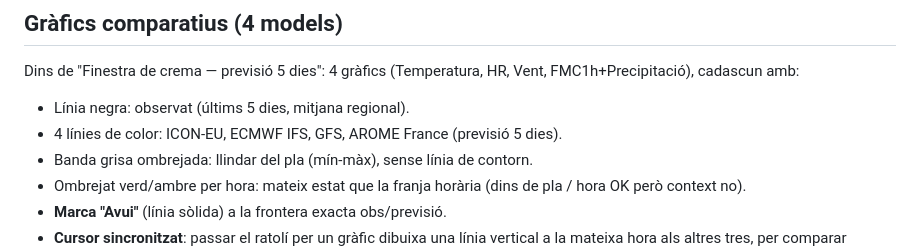
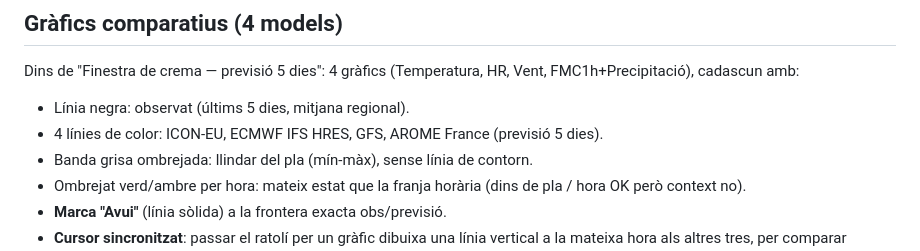
Before and after one commit to PauGuarqueC/crema-viewer, a Markdown page: README.md, the part around the change. Rendered like a GitHub page.

```diff
--- a/README.md
+++ b/README.md
@@ -190,7 +190,7 @@ Dins de "Finestra de crema — previsió 5 dies": 4 gràfics (Temperatura, HR,
 Vent, FMC1h+Precipitació), cadascun amb:
 
 - Línia negra: observat (últims 5 dies, mitjana regional).
-- 4 línies de color: ICON-EU, ECMWF IFS, GFS, AROME France (previsió 5 dies).
+- 4 línies de color: ICON-EU, ECMWF IFS HRES, GFS, AROME France (previsió 5 dies).
 - Banda grisa ombrejada: llindar del pla (mín-màx), sense línia de contorn.
 - Ombrejat verd/ambre per hora: mateix estat que la franja horària (dins de
   pla / hora OK però context no).
```
